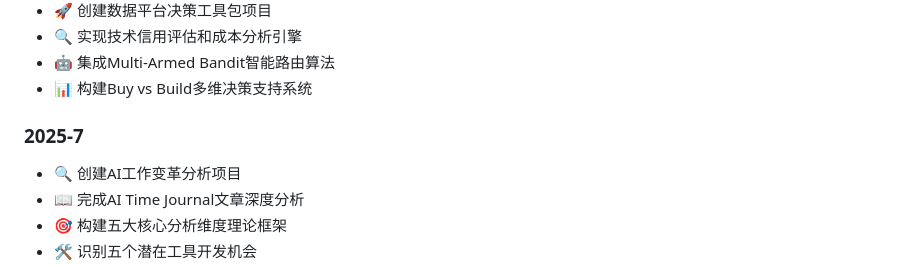
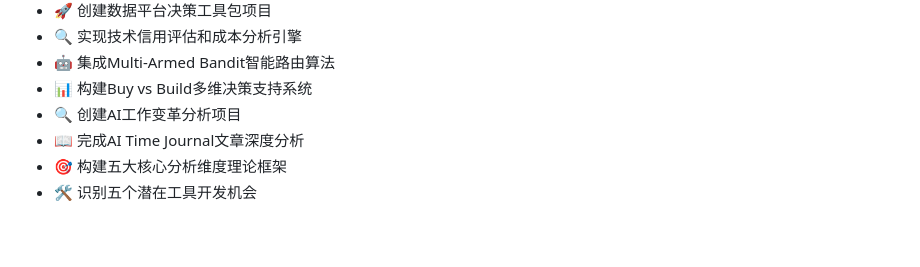
Before and after one commit to petrolpost/AI-driven-idea, a Markdown page: 项目导航.md, the part around the change. Rendered like a GitHub page; blank space fills up the shorter version.

Commit message:
合并项目导航文件中的2025-7更新日志
- 将重复的2025-7更新日志部分合并为单一记录
- 保持所有更新条目的完整性和时间顺序
- 移除重复标题，优化文档结构和可读性

```diff
--- a/项目导航.md
+++ b/项目导航.md
@@ -498,9 +498,6 @@ python run.py
 - 🔍 实现技术信用评估和成本分析引擎
 - 🤖 集成Multi-Armed Bandit智能路由算法
 - 📊 构建Buy vs Build多维决策支持系统
-
-### 2025-7
-
 - 🔍 创建AI工作变革分析项目
 - 📖 完成AI Time Journal文章深度分析
 - 🎯 构建五大核心分析维度理论框架
```
